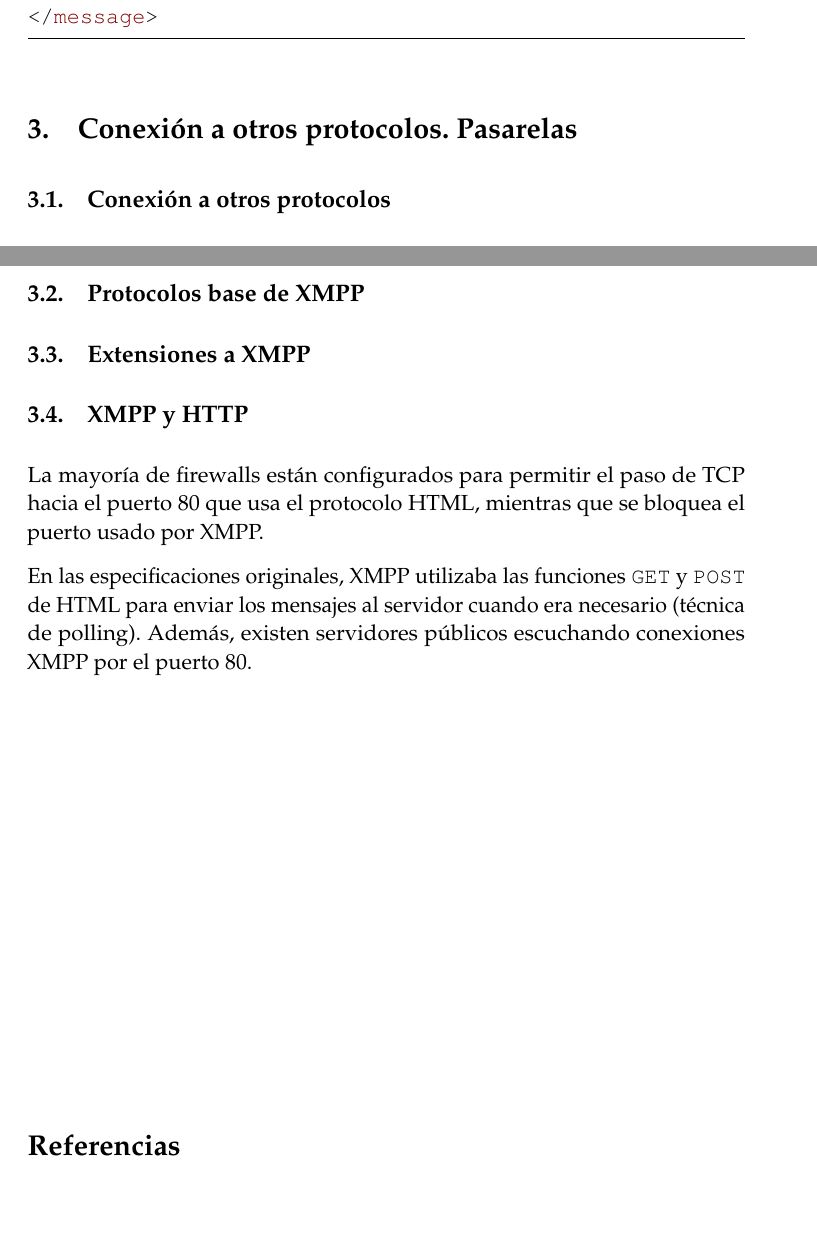
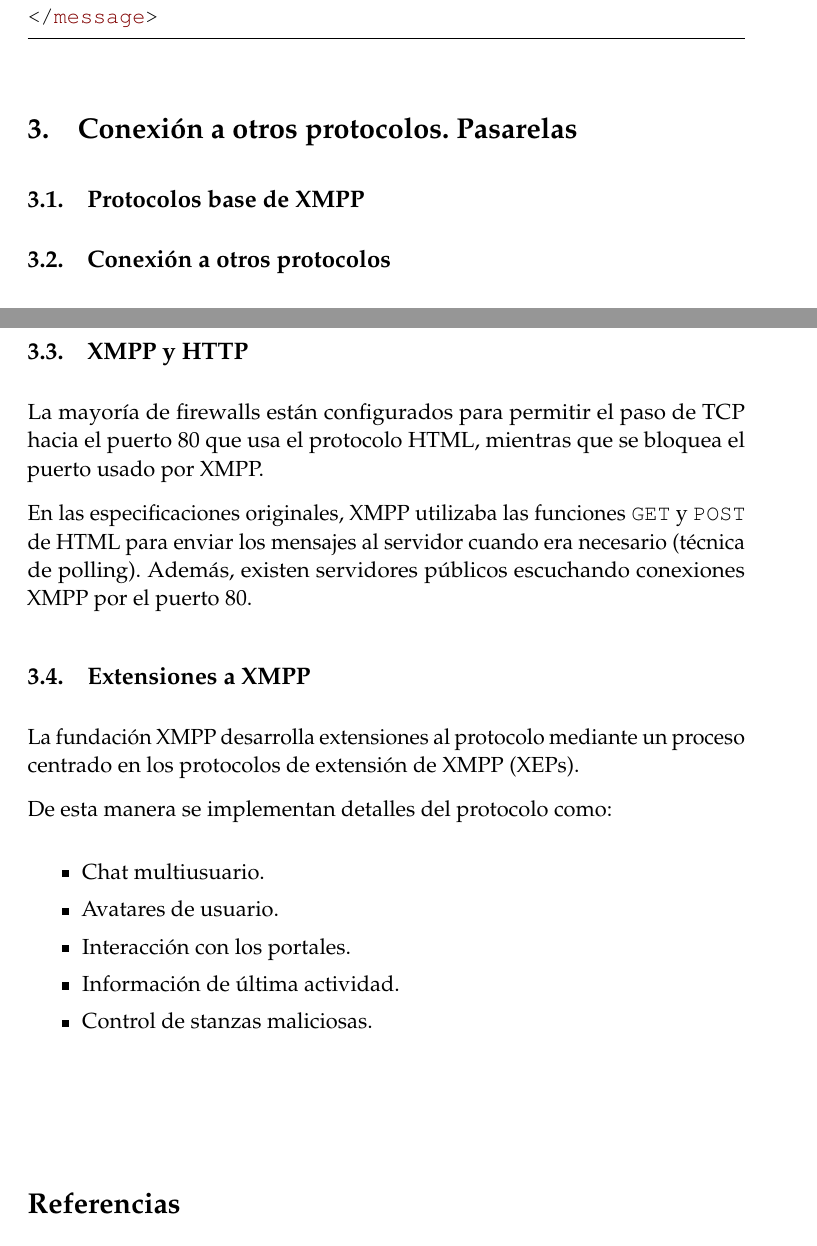
Before and after one commit to ncordon/XMPP, a LaTeX paper (xmpp.tex): two parts of pages 14 and 15 of 15, joined at a grey line, cut so that both start at the same text, the shorter picture padded with empty space. Compiled offline with pdfLaTeX.

Commit message:
Extensiones del protocolo.

```diff
--- a/xmpp.tex
+++ b/xmpp.tex
@@ -610,6 +610,8 @@ El protocolo XMPP} % Subtitle
 
 
 \section{Conexión a otros protocolos. Pasarelas}
+  \subsection{Protocolos base de XMPP}
+
   \subsection{Conexión a otros protocolos}
     Una característica útil de la que se intentó dotar a XMPP desde el inicio
     fue la posibilidad de comunicarse con otros protocolos de mensajería.
@@ -626,8 +628,6 @@ El protocolo XMPP} % Subtitle
       \includegraphics[width=12cm]{external.png}
     \end{center}
 
-  \subsection{Protocolos base de XMPP}
-  \subsection{Extensiones a XMPP}
   \subsection{XMPP y HTTP}
     La mayoría de firewalls están configurados para permitir el
     paso de TCP hacia el puerto 80 que usa el protocolo HTML, mientras que
@@ -637,6 +637,24 @@ El protocolo XMPP} % Subtitle
     \texttt{POST} de HTML para enviar los mensajes al servidor cuando era necesario
     (técnica de polling). Además, existen servidores públicos escuchando conexiones
     XMPP por el puerto 80.
+
+
+  \subsection{Extensiones a XMPP}
+    La fundación XMPP desarrolla extensiones al protocolo mediante un proceso
+    centrado en los protocolos de extensión de XMPP (XEPs).
+
+    % http://xmpp.org/xmpp-protocols/xmpp-extensions/
+    De esta manera se implementan detalles del protocolo como:
+    \begin{itemize}
+     \item Chat multiusuario.
+     \item Avatares de usuario.
+     \item Interacción con los portales.
+     \item Información de última actividad.
+     \item Control de stanzas maliciosas.
+    \end{itemize}
+
+
+
 
 
 %% ------ Bibliografía ------------------------------------------------------
```
